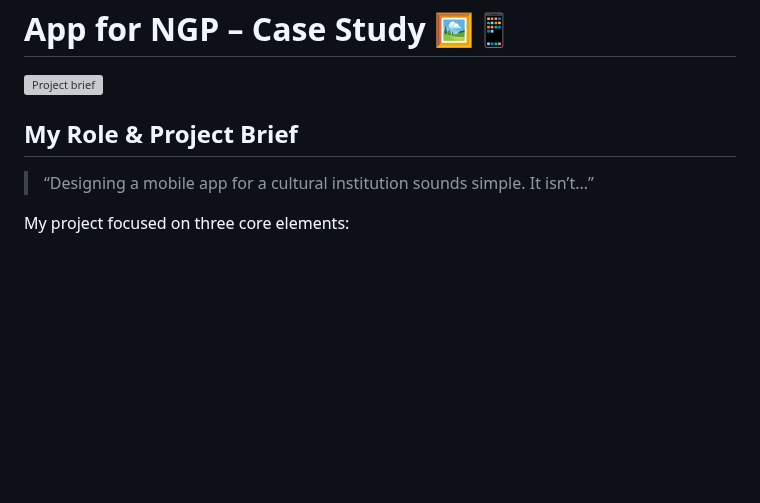
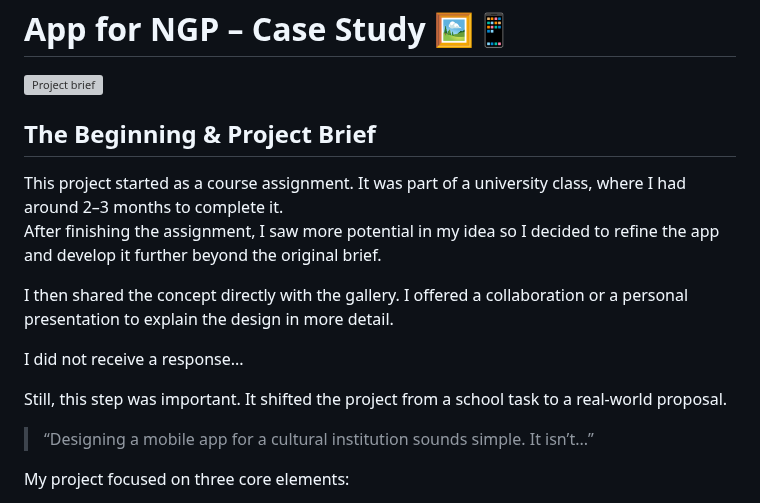
Before and after one commit to Vittek444/english-for-designers, a Markdown page: case-study/index.md, the part around the change. GitHub-like rendering; blank space fills up the shorter version; grey boxes are pictures that could not be loaded.

```diff
--- a/case-study/index.md
+++ b/case-study/index.md
@@ -2,7 +2,17 @@
 
 # App for NGP – Case Study 🖼️📱
 ![Project brief](image8.png)
-## My Role & Project Brief
+## The Beginning & Project Brief
+This project started as a course assignment. It was part of a university class, where I had around 2–3 months to complete it.
+After finishing the assignment, I saw more potential in my idea so I decided to refine the app and develop it further beyond the original brief.
+
+I then shared the concept directly with the gallery.
+I offered a collaboration or a personal presentation to explain the design in more detail.
+
+I did not receive a response...
+
+Still, this step was important. It shifted the project from a school task to a real-world proposal.
+
 
 > “Designing a mobile app for a cultural institution sounds simple. It isn’t...”
 
```
